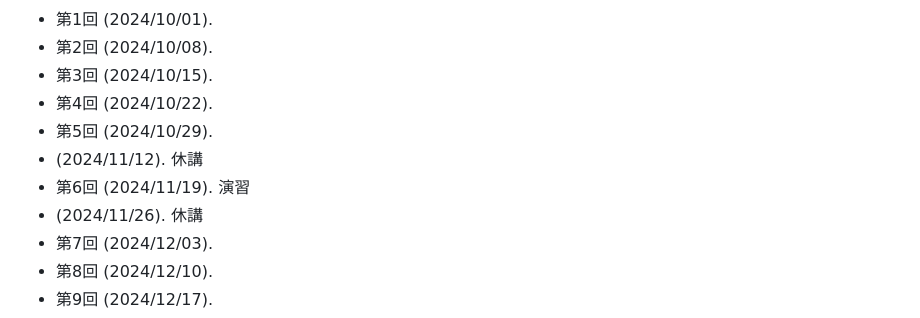
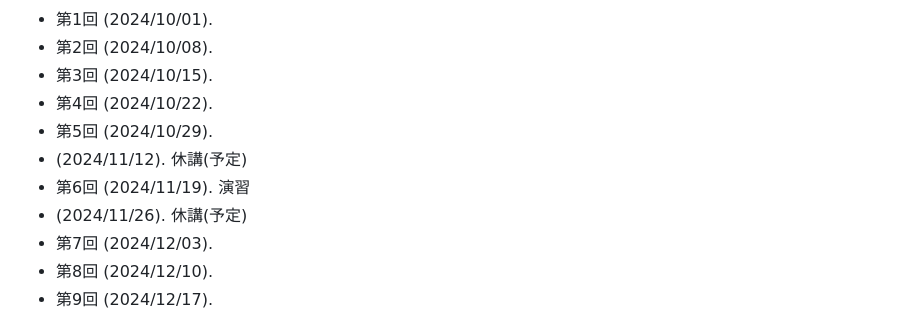
Before and after one commit to masataka123/2024_winter_linear_algebra, a Markdown page: README.md, the part around the change. Drawn GitHub-style.

```diff
--- a/README.md
+++ b/README.md
@@ -154,9 +154,9 @@
 - 第3回 (2024/10/15).
 - 第4回 (2024/10/22).
 - 第5回 (2024/10/29).
--  (2024/11/12). 休講
+-  (2024/11/12). 休講(予定)
 - 第6回 (2024/11/19). 演習
--  (2024/11/26). 休講
+-  (2024/11/26). 休講(予定)
 - 第7回 (2024/12/03).
 - 第8回 (2024/12/10).
 - 第9回 (2024/12/17).
```
